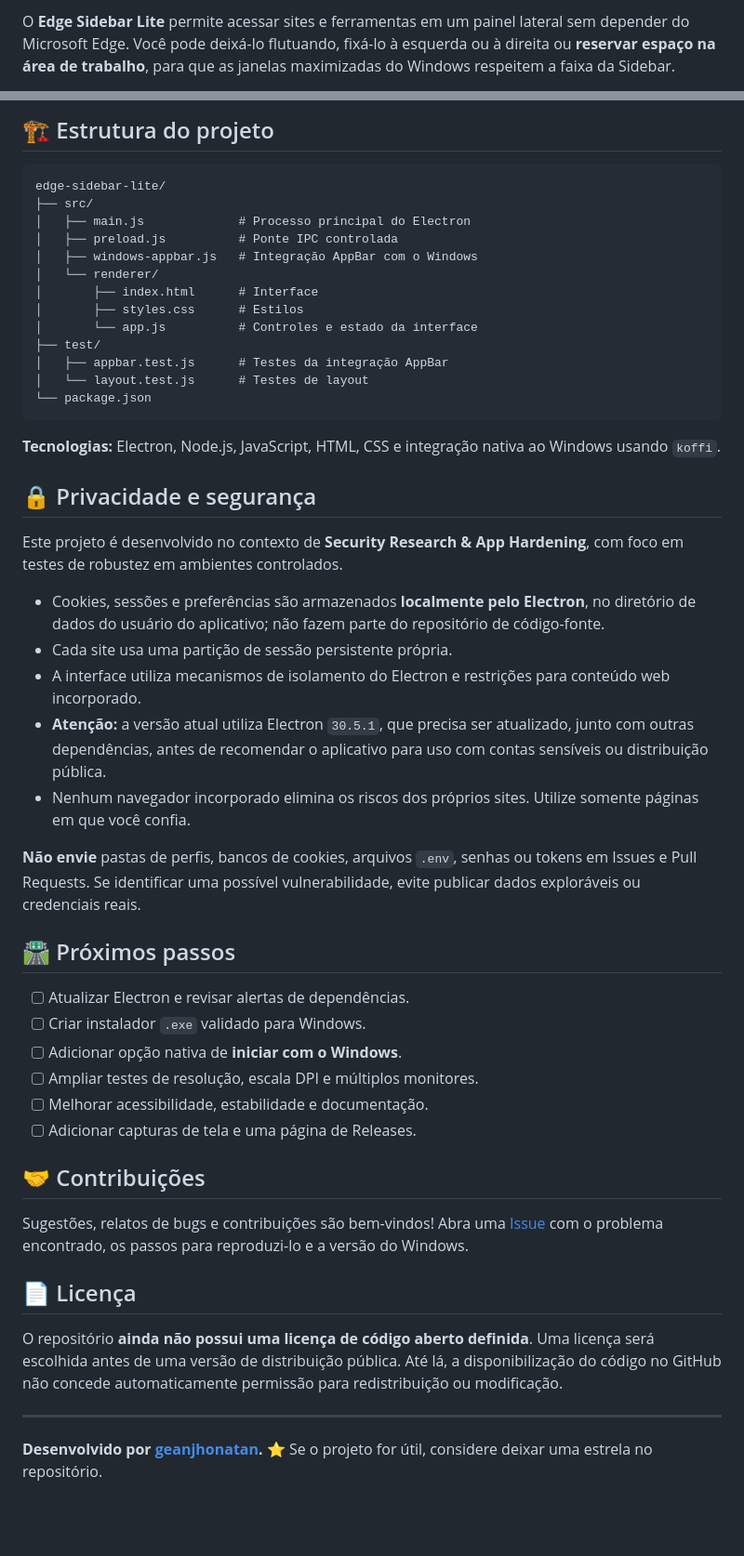
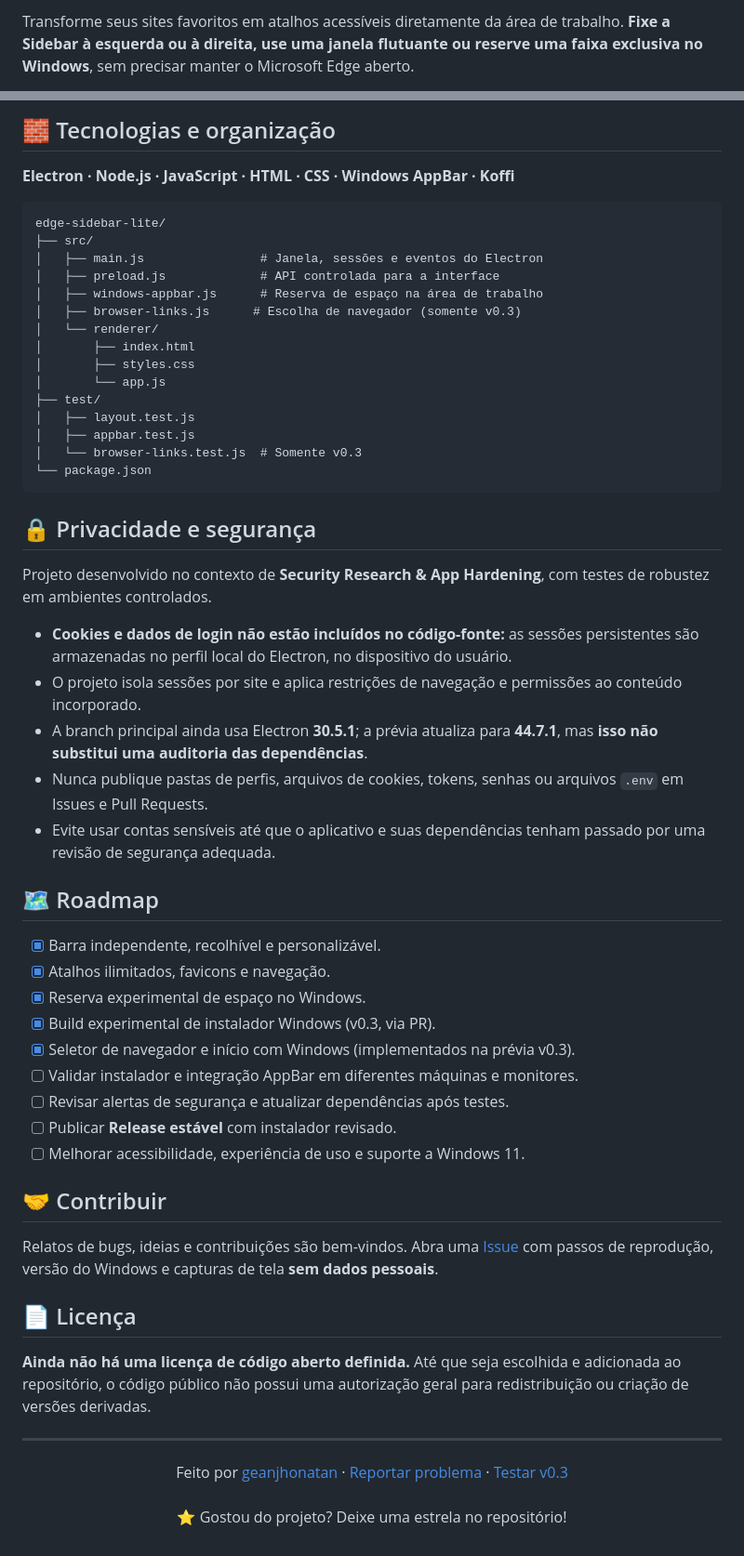
Before and after one commit to geanjhonatan/edge-sidebar-lite, a Markdown page: README.md, 2 parts joined by grey strips. Shown at 93% size. Drawn GitHub-style; blank space fills up the shorter version.

Commit message:
docs: update README with screenshots and Windows installer v0.3 preview

````diff
--- a/README.md
+++ b/README.md
@@ -11,3 +12,3 @@
 
-O **Edge Sidebar Lite** permite acessar sites e ferramentas em um painel lateral sem depender do Microsoft Edge. Você pode deixá-lo flutuando, fixá-lo à esquerda ou à direita ou **reservar espaço na área de trabalho**, para que as janelas maximizadas do Windows respeitem a faixa da Sidebar.
+Transforme seus sites favoritos em atalhos acessíveis diretamente da área de trabalho. **Fixe a Sidebar à esquerda ou à direita, use uma janela flutuante ou reserve uma faixa exclusiva no Windows**, sem precisar manter o Microsoft Edge aberto.
 
@@ -80,53 +114,62 @@ Alguns sites podem limitar recursos de autenticação, mídia ou navegação em
 
-## 🏗️ Estrutura do projeto
+## 🧱 Tecnologias e organização
+
+**Electron · Node.js · JavaScript · HTML · CSS · Windows AppBar · Koffi**
 
 ```text
 edge-sidebar-lite/
 ├── src/
-│   ├── main.js             # Processo principal do Electron
-│   ├── preload.js          # Ponte IPC controlada
-│   ├── windows-appbar.js   # Integração AppBar com o Windows
+│   ├── main.js                # Janela, sessões e eventos do Electron
+│   ├── preload.js             # API controlada para a interface
+│   ├── windows-appbar.js      # Reserva de espaço na área de trabalho
+│   ├── browser-links.js      # Escolha de navegador (somente v0.3)
 │   └── renderer/
-│       ├── index.html      # Interface
-│       ├── styles.css      # Estilos
-│       └── app.js          # Controles e estado da interface
+│       ├── index.html
+│       ├── styles.css
+│       └── app.js
 ├── test/
-│   ├── appbar.test.js      # Testes da integração AppBar
-│   └── layout.test.js      # Testes de layout
+│   ├── layout.test.js
+│   ├── appbar.test.js
+│   └── browser-links.test.js  # Somente v0.3
 └── package.json
 ```
 
-**Tecnologias:** Electron, Node.js, JavaScript, HTML, CSS e integração nativa ao Windows usando `koffi`.
-
 ## 🔒 Privacidade e segurança
 
-Este projeto é desenvolvido no contexto de **Security Research & App Hardening**, com foco em testes de robustez em ambientes controlados.
+Projeto desenvolvido no contexto de **Security Research & App Hardening**, com testes de robustez em ambientes controlados.
 
-- Cookies, sessões e preferências são armazenados **localmente pelo Electron**, no diretório de dados do usuário do aplicativo; não fazem parte do repositório de código-fonte.
-- Cada site usa uma partição de sessão persistente própria.
-- A interface utiliza mecanismos de isolamento do Electron e restrições para conteúdo web incorporado.
-- **Atenção:** a versão atual utiliza Electron `30.5.1`, que precisa ser atualizado, junto com outras dependências, antes de recomendar o aplicativo para uso com contas sensíveis ou distribuição pública.
-- Nenhum navegador incorporado elimina os riscos dos próprios sites. Utilize somente páginas em que você confia.
+- **Cookies e dados de login não estão incluídos no código-fonte:** as sessões persistentes são armazenadas no perfil local do Electron, no dispositivo do usuário.
+- O projeto isola sessões por site e aplica restrições de navegação e permissões ao conteúdo incorporado.
+- A branch principal ainda usa Electron **30.5.1**; a prévia atualiza para **44.7.1**, mas **isso não substitui uma auditoria das dependências**.
+- Nunca publique pastas de perfis, arquivos de cookies, tokens, senhas ou arquivos `.env` em Issues e Pull Requests.
+- Evite usar contas sensíveis até que o aplicativo e suas dependências tenham passado por uma revisão de segurança adequada.
 
-**Não envie** pastas de perfis, bancos de cookies, arquivos `.env`, senhas ou tokens em Issues e Pull Requests. Se identificar uma possível vulnerabilidade, evite publicar dados exploráveis ou credenciais reais.
+## 🗺️ Roadmap
 
-## 🛣️ Próximos passos
+- [x] Barra independente, recolhível e personalizável.
+- [x] Atalhos ilimitados, favicons e navegação.
+- [x] Reserva experimental de espaço no Windows.
+- [x] Build experimental de instalador Windows (v0.3, via PR).
+- [x] Seletor de navegador e início com Windows (implementados na prévia v0.3).
+- [ ] Validar instalador e integração AppBar em diferentes máquinas e monitores.
+- [ ] Revisar alertas de segurança e atualizar dependências após testes.
+- [ ] Publicar **Release estável** com instalador revisado.
+- [ ] Melhorar acessibilidade, experiência de uso e suporte a Windows 11.
 
-- [ ] Atualizar Electron e revisar alertas de dependências.
-- [ ] Criar instalador `.exe` validado para Windows.
-- [ ] Adicionar opção nativa de **iniciar com o Windows**.
-- [ ] Ampliar testes de resolução, escala DPI e múltiplos monitores.
-- [ ] Melhorar acessibilidade, estabilidade e documentação.
-- [ ] Adicionar capturas de tela e uma página de Releases.
+## 🤝 Contribuir
 
-## 🤝 Contribuições
-
-Sugestões, relatos de bugs e contribuições são bem-vindos! Abra uma [Issue](https://github.com/geanjhonatan/edge-sidebar-lite/issues) com o problema encontrado, os passos para reproduzi-lo e a versão do Windows.
+Relatos de bugs, ideias e contribuições são bem-vindos. Abra uma [Issue](https://github.com/geanjhonatan/edge-sidebar-lite/issues) com passos de reprodução, versão do Windows e capturas de tela **sem dados pessoais**.
 
 ## 📄 Licença
 
-O repositório **ainda não possui uma licença de código aberto definida**. Uma licença será escolhida antes de uma versão de distribuição pública. Até lá, a disponibilização do código no GitHub não concede automaticamente permissão para redistribuição ou modificação.
+**Ainda não há uma licença de código aberto definida.** Até que seja escolhida e adicionada ao repositório, o código público não possui uma autorização geral para redistribuição ou criação de versões derivadas.
 
 ---
 
-**Desenvolvido por [geanjhonatan](https://github.com/geanjhonatan).** ⭐ Se o projeto for útil, considere deixar uma estrela no repositório.
+<p align="center">
+  Feito por <a href="https://github.com/geanjhonatan">geanjhonatan</a> ·
+  <a href="https://github.com/geanjhonatan/edge-sidebar-lite/issues">Reportar problema</a> ·
+  <a href="https://github.com/geanjhonatan/edge-sidebar-lite/pull/1">Testar v0.3</a>
+  <br /><br />
+  ⭐ Gostou do projeto? Deixe uma estrela no repositório!
+</p>
````
Also changed, not shown: other parts of README.md (+72 -38 lines).
